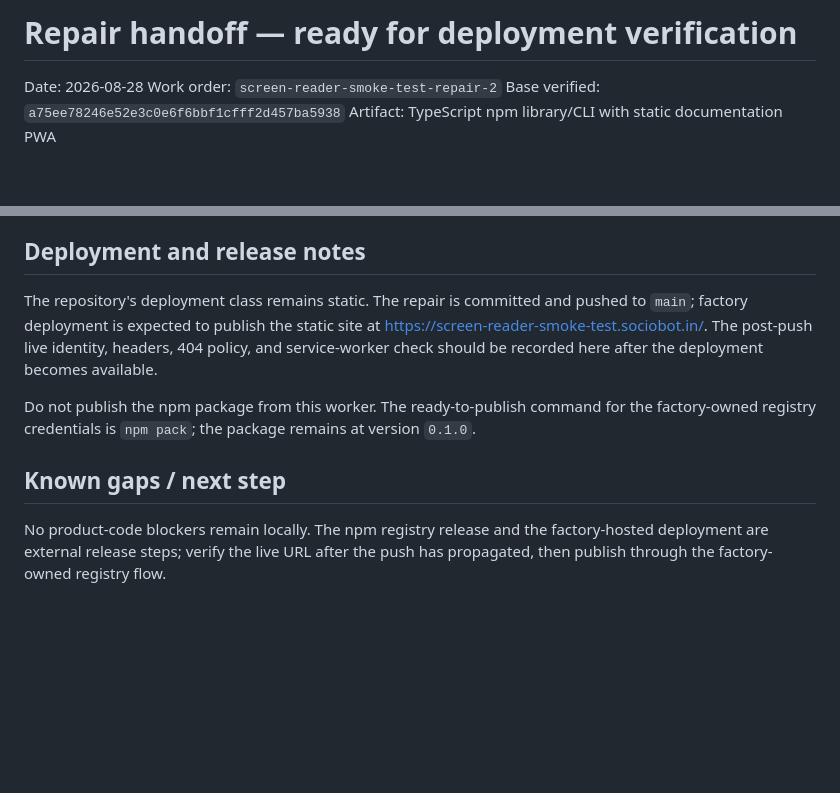
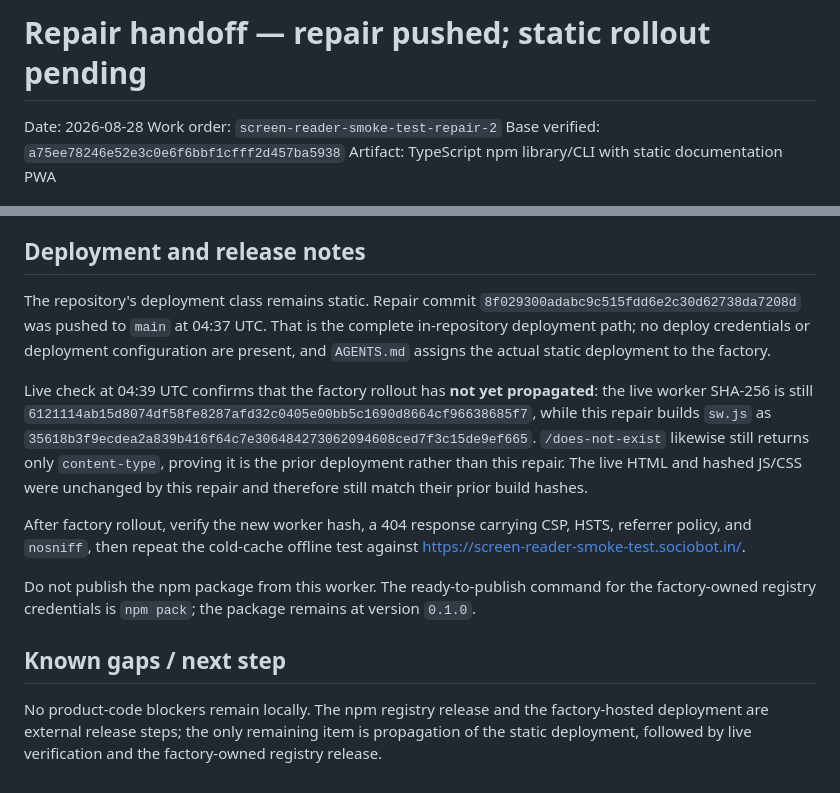
Before and after one commit to B-Divyesh/sf-screen-reader-smoke-test, a Markdown page: .factory/handoff.md, 2 parts joined by grey strips. Rendered like a GitHub page; blank space fills up the shorter version.

Commit message:
docs: record repair deployment status

```diff
--- a/.factory/handoff.md
+++ b/.factory/handoff.md
@@ -1,4 +1,4 @@
-# Repair handoff — ready for deployment verification
+# Repair handoff — repair pushed; static rollout pending
 
 Date: 2026-08-28
 Work order: `screen-reader-smoke-test-repair-2`
@@ -67,11 +67,24 @@ and Axe browser checks above passed cleanly.
 
 ## Deployment and release notes
 
-The repository's deployment class remains static. The repair is committed and
-pushed to `main`; factory deployment is expected to publish the static site at
-<https://screen-reader-smoke-test.sociobot.in/>. The post-push live identity,
-headers, 404 policy, and service-worker check should be recorded here after the
-deployment becomes available.
+The repository's deployment class remains static. Repair commit
+`8f029300adabc9c515fdd6e2c30d62738da7208d` was pushed to `main` at 04:37 UTC.
+That is the complete in-repository deployment path; no deploy credentials or
+deployment configuration are present, and `AGENTS.md` assigns the actual static
+deployment to the factory.
+
+Live check at 04:39 UTC confirms that the factory rollout has **not yet
+propagated**: the live worker SHA-256 is still
+`6121114ab15d8074df58fe8287afd32c0405e00bb5c1690d8664cf96638685f7`, while
+this repair builds `sw.js` as
+`35618b3f9ecdea2a839b416f64c7e306484273062094608ced7f3c15de9ef665`.
+`/does-not-exist` likewise still returns only `content-type`, proving it is the
+prior deployment rather than this repair. The live HTML and hashed JS/CSS were
+unchanged by this repair and therefore still match their prior build hashes.
+
+After factory rollout, verify the new worker hash, a 404 response carrying CSP,
+HSTS, referrer policy, and `nosniff`, then repeat the cold-cache offline test
+against <https://screen-reader-smoke-test.sociobot.in/>.
 
 Do not publish the npm package from this worker. The ready-to-publish command
 for the factory-owned registry credentials is `npm pack`; the package remains
@@ -80,5 +93,6 @@ at version `0.1.0`.
 ## Known gaps / next step
 
 No product-code blockers remain locally. The npm registry release and the
-factory-hosted deployment are external release steps; verify the live URL after
-the push has propagated, then publish through the factory-owned registry flow.
+factory-hosted deployment are external release steps; the only remaining item
+is propagation of the static deployment, followed by live verification and the
+factory-owned registry release.
```
